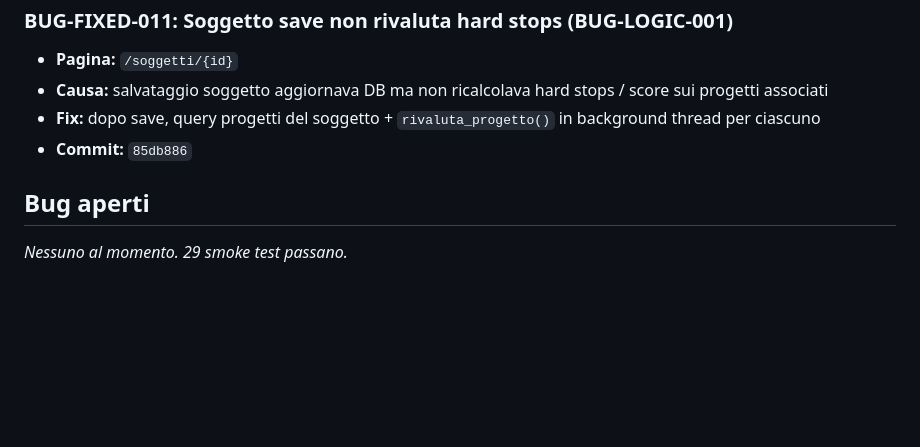
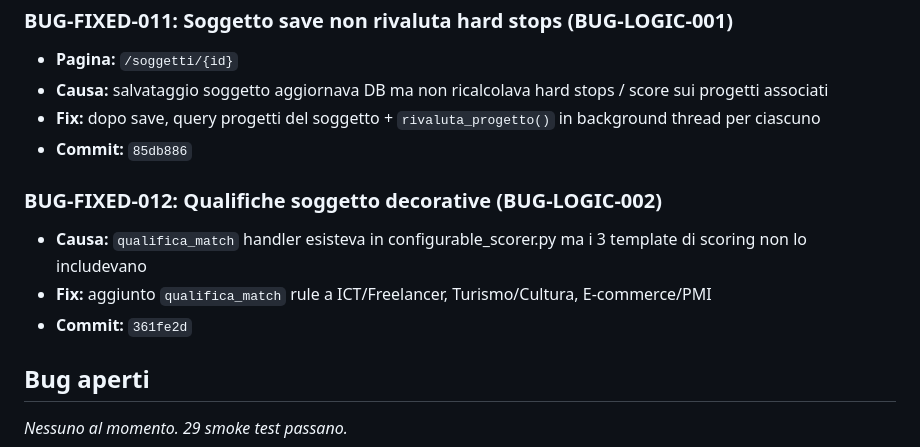
Before and after one commit to LaMonkSansalia/tool-bandi, a Markdown page: BUGS.md, the part around the change. GitHub-like rendering; blank space fills up the shorter version.

Commit message:
docs: add BUG-LOGIC-002 to BUGS.md
Co-Authored-By: Claude Opus 4.6 <noreply@anthropic.com>

```diff
--- a/BUGS.md
+++ b/BUGS.md
@@ -75,6 +75,11 @@
 - **Fix:** dopo save, query progetti del soggetto + `rivaluta_progetto()` in background thread per ciascuno
 - **Commit:** `85db886`
 
+### BUG-FIXED-012: Qualifiche soggetto decorative (BUG-LOGIC-002)
+- **Causa:** `qualifica_match` handler esisteva in configurable_scorer.py ma i 3 template di scoring non lo includevano
+- **Fix:** aggiunto `qualifica_match` rule a ICT/Freelancer, Turismo/Cultura, E-commerce/PMI
+- **Commit:** `361fe2d`
+
 ## Bug aperti
 
 _Nessuno al momento. 29 smoke test passano._
```
